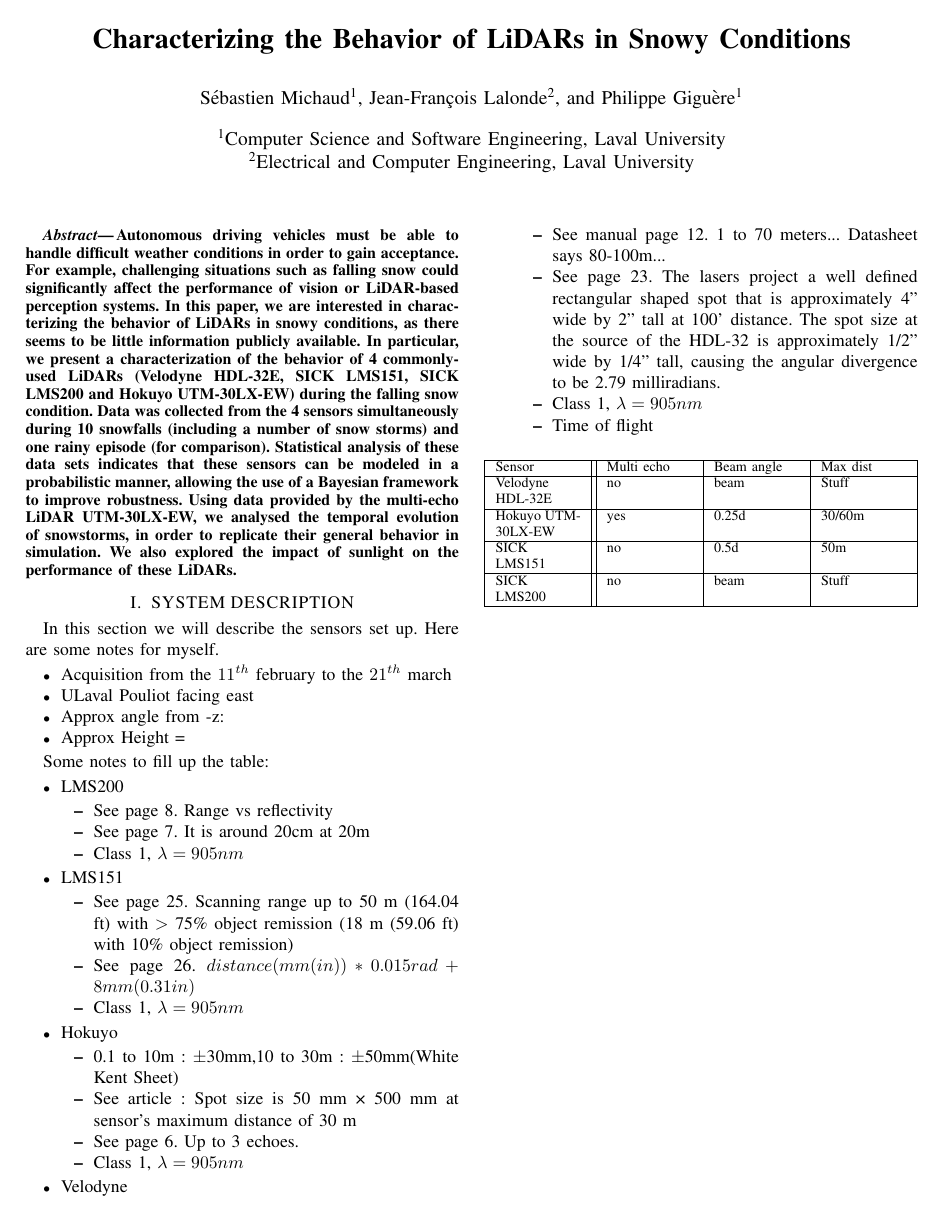
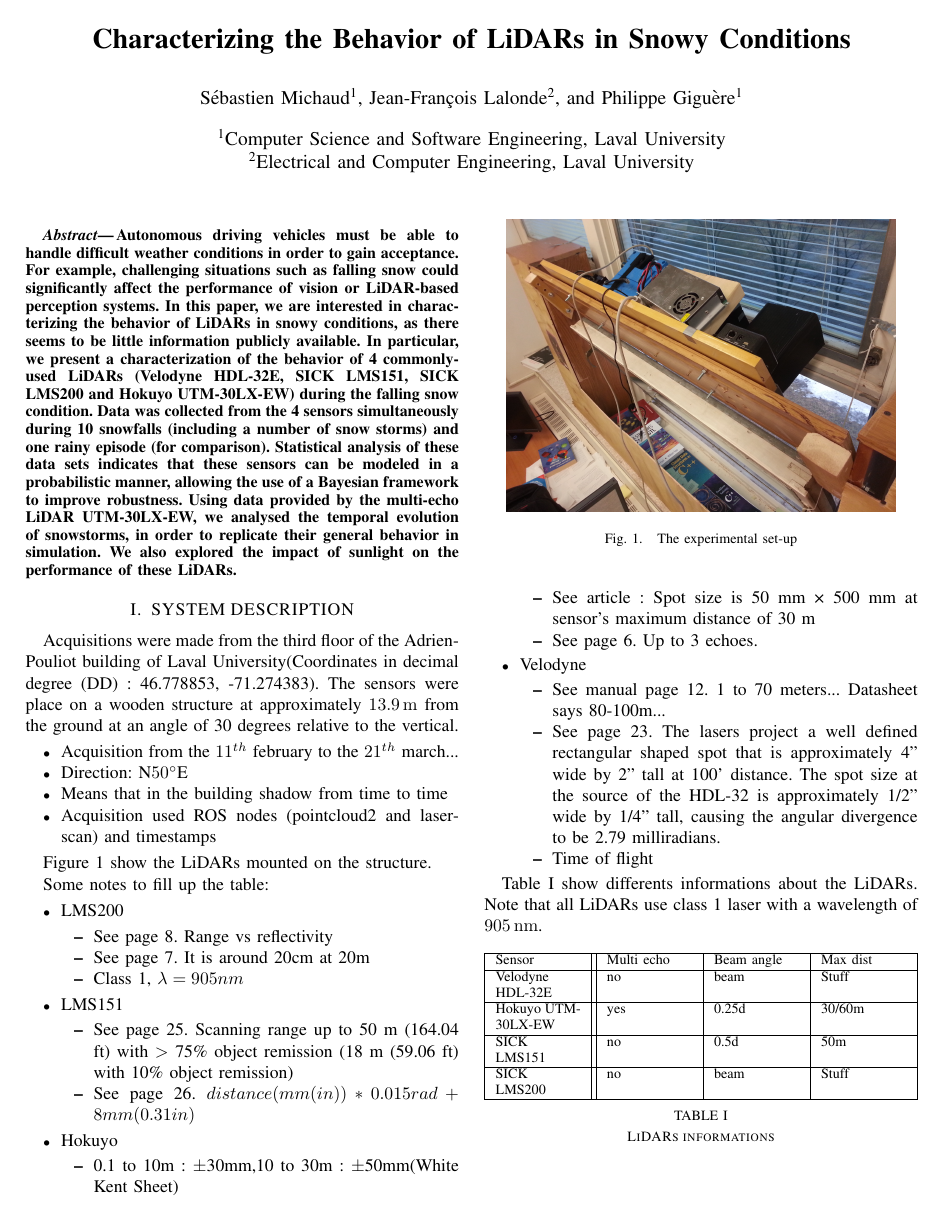
Before and after one commit to smichaud/LidarSnowfall, a LaTeX paper (Article/root.tex, which reads Article/tex/system_description.tex): the whole page. Compiled offline with pdfLaTeX.

Commit message:
updated the system description section

```diff
--- a/Article/root.tex
+++ b/Article/root.tex
@@ -7,6 +7,9 @@
 
 \usepackage{authblk}
 \usepackage{tabularx}
+\usepackage{graphicx}
+%\usepackage{gensymb}
+\usepackage{siunitx}
 
 %\documentclass[a4paper, 10pt, conference]{ieeeconf}      % Use this line for a4 paper
 
--- a/Article/tex/system_description.tex
+++ b/Article/tex/system_description.tex
@@ -1,13 +1,22 @@
 \section{SYSTEM DESCRIPTION}
+%\section{EXPERIMENTAL SET-UP}
 
-In this section we will describe the sensors set up. Here are some notes for myself.
+Acquisitions were made from the third floor of the Adrien-Pouliot building of Laval University(Coordinates in decimal degree (DD) : 46.778853, -71.274383). The sensors were place on a wooden structure at approximately \SI{13.9}{\meter} from the ground at an angle of 30 degrees relative to the vertical.
+\begin{itemize}
+    \item Acquisition from the $11^{th}$ february to the $21^{th}$ march...
+    \item Direction: N\SI{50}{\degree}E
+    \item Means that in the building shadow from time to time
+    \item Acquisition used ROS nodes (pointcloud2 and laserscan) and timestamps
+\end{itemize}
 
-\begin{itemize}
-    \item Acquisition from the $11^{th}$ february to the $21^{th}$ march
-    \item ULaval Pouliot facing east
-    \item Approx angle from -z:
-    \item Approx Height =
-\end{itemize}
+Figure~\ref{fig:setup} show the LiDARs mounted on the structure.
+
+\begin{figure}[h]
+    \centering
+    \includegraphics[width=0.9\linewidth]{./img/setup_diag.jpg}
+    \caption{The experimental set-up}
+    \label{fig:setup}
+\end{figure}
 
 Some notes to fill up the table:
 \begin{itemize}
@@ -21,24 +30,22 @@
         \begin{itemize}
             \item See page 25. Scanning range up to 50 m (164.04 ft) with $>$ 75\% object remission (18 m (59.06 ft) with 10\% object remission)
             \item See page 26. $distance(mm (in)) * 0.015 rad + 8 mm (0.31 in)$
-            \item Class 1, $\lambda=905 nm$
         \end{itemize}
     \item Hokuyo
         \begin{itemize}
             \item 0.1 to 10m : $\pm$30mm,10 to 30m : $\pm$50mm(White Kent Sheet)
             \item See article : Spot size is 50 mm × 500 mm at sensor’s maximum distance of 30 m
             \item See page 6. Up to 3 echoes.
-            \item Class 1, $\lambda=905 nm$
         \end{itemize}
     \item Velodyne
         \begin{itemize}
             \item See manual page 12. 1 to 70 meters... Datasheet says 80-100m...
             \item See page 23. The lasers project a well defined rectangular shaped spot that is approximately 4” wide by 2” tall at 100’ distance. The spot size at the source of the HDL-32 is approximately 1/2” wide by 1/4” tall, causing the angular divergence to be 2.79 milliradians.
-            \item Class 1, $\lambda=905 nm$
             \item Time of flight
         \end{itemize}
 \end{itemize}
 
+Table~\ref{tab:lidars} show differents informations about the LiDARs. Note that all LiDARs use class 1 laser with a wavelength of \SI{905}{\nano\meter}.
 \begin{table}[htbp]
     \centering
     \begin{tabularx}{\linewidth}{|X||X|X|X|}\hline
@@ -48,4 +55,5 @@
         SICK LMS151         & no         & 0.5d       & 50m          \\ \hline% 50 m (at >75 % reflectivity) / 18 m (at 10 % reflectivity)
         SICK LMS200         & no         & beam       & Stuff        \\ \hline
     \end{tabularx}
+    \caption{LiDARs informations}\label{tab:lidars}
 \end{table}
```
